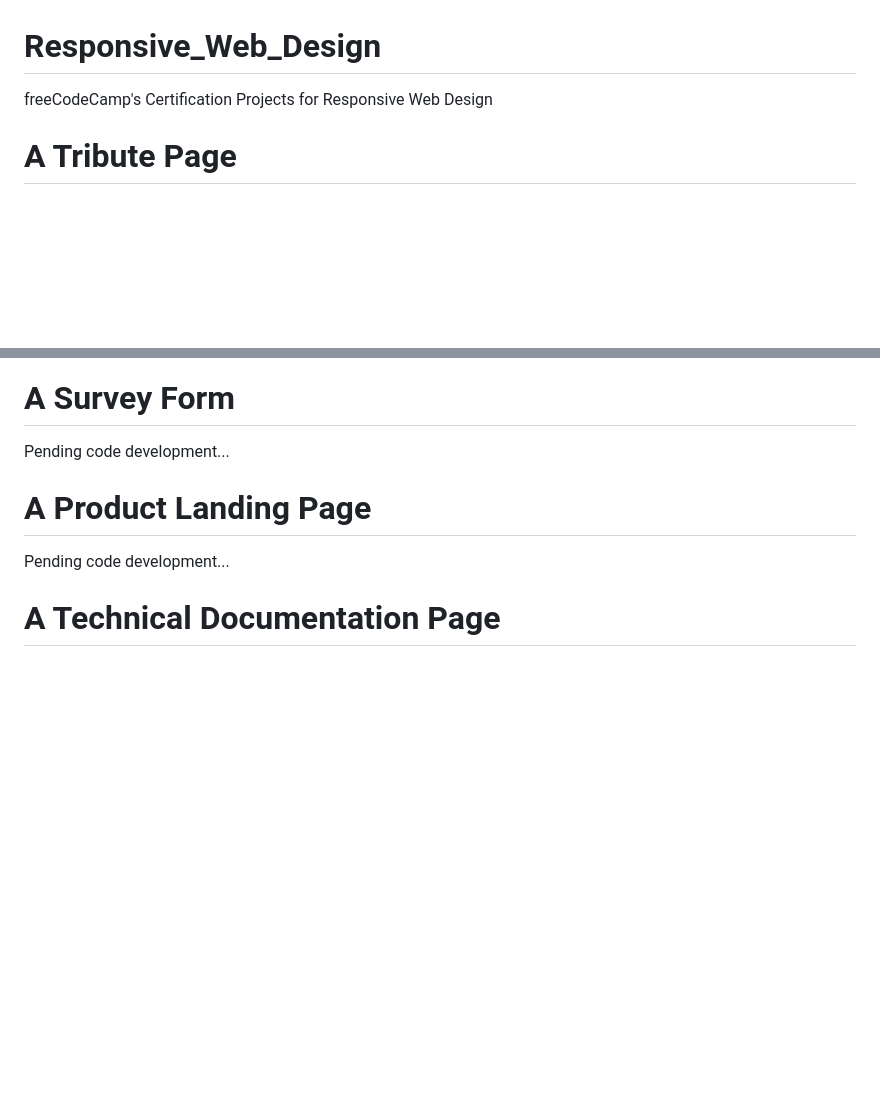
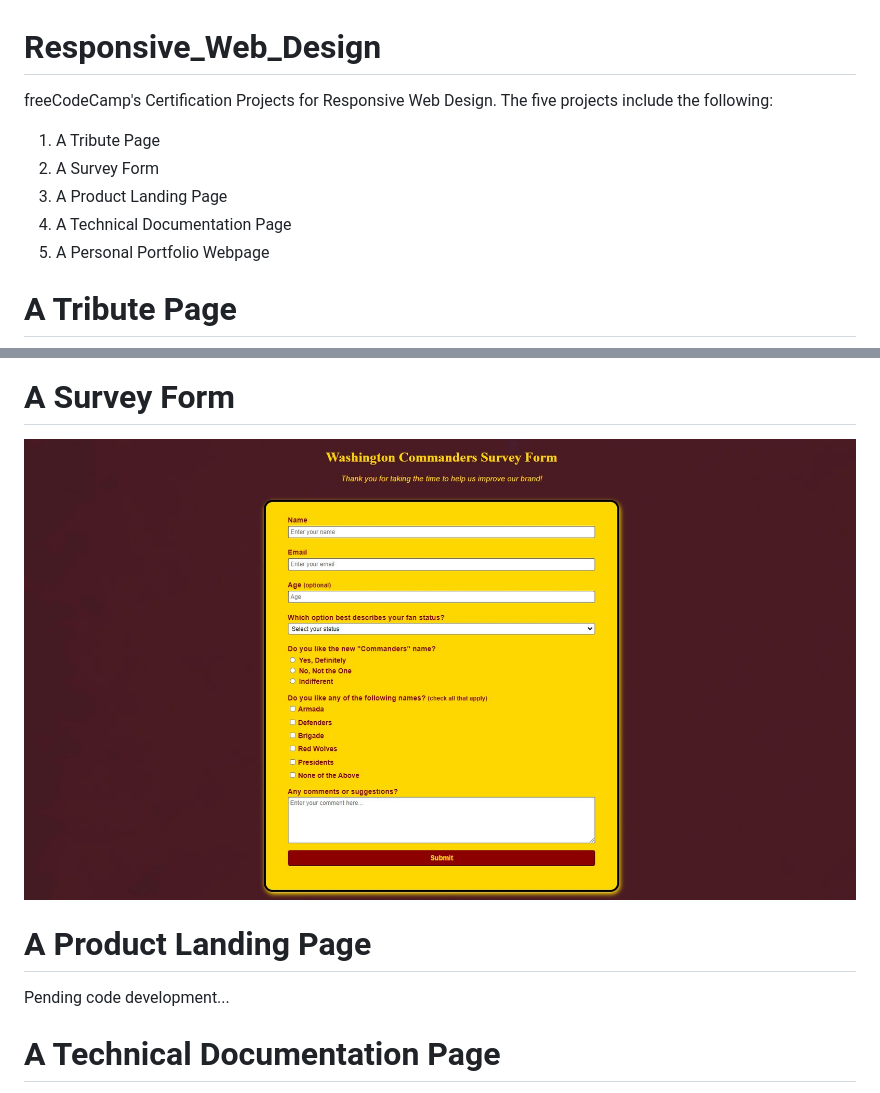
Before and after one commit to kenubwell/Responsive_Web_Design, a Markdown page: README.md, 2 parts joined by grey strips. Drawn GitHub-style; pictures changed too: images/commanders_survey.jpg (added); blank space fills up the shorter version.

Commit message:
Added SurveyForm code + Updated README file

```diff
--- a/README.md
+++ b/README.md
@@ -1,6 +1,12 @@
 # Responsive_Web_Design
 
-freeCodeCamp's Certification Projects for Responsive Web Design
+freeCodeCamp's Certification Projects for Responsive Web Design. The five projects include the following:
+
+1. A Tribute Page
+2. A Survey Form
+3. A Product Landing Page
+4. A Technical Documentation Page
+5. A Personal Portfolio Webpage
 
 # A Tribute Page
 
@@ -8,7 +14,7 @@ freeCodeCamp's Certification Projects for Responsive Web Design
 
 # A Survey Form
 
-Pending code development...
+<img src="/images/commanders_survey.jpg">
 
 # A Product Landing Page
 
```
Also changed, not shown: 2 other files.
